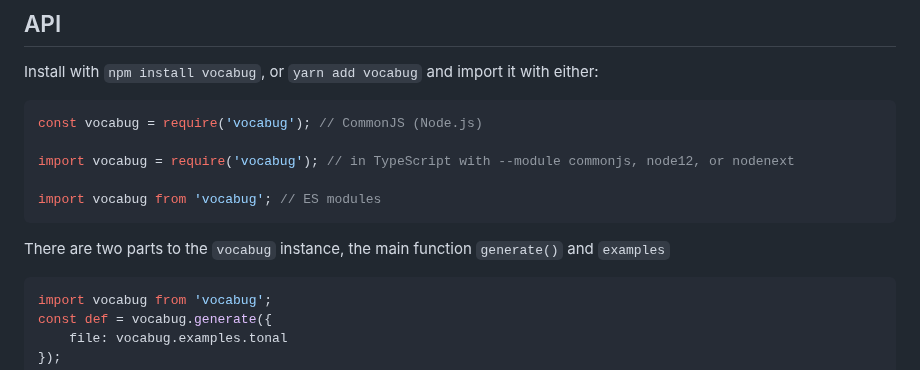
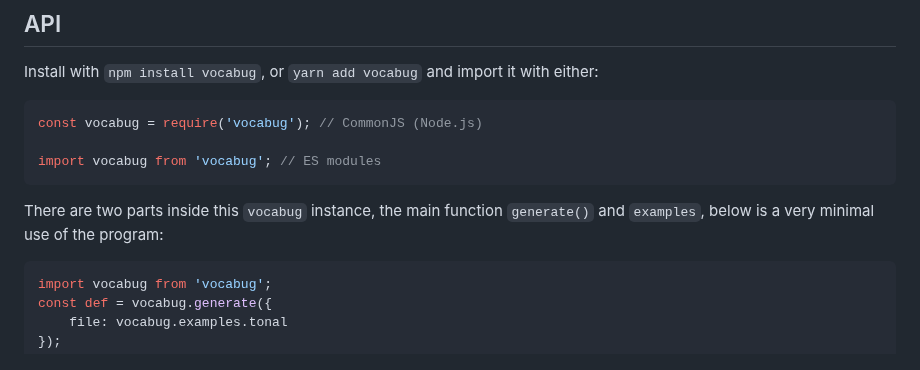
Before and after one commit to Neonnaut/vocabug-ts, a Markdown page: README.md, the part around the change. Drawn GitHub-style.

````diff
--- a/README.md
+++ b/README.md
@@ -24,12 +24,10 @@ Install with `npm install vocabug`, or `yarn add vocabug` and import it with eit
 ```ts
 const vocabug = require('vocabug'); // CommonJS (Node.js)
 
-import vocabug = require('vocabug'); // in TypeScript with --module commonjs, node12, or nodenext
-
 import vocabug from 'vocabug'; // ES modules
 ```
 
-There are two parts to the `vocabug` instance, the main function `generate()` and `examples`
+There are two parts inside this `vocabug` instance, the main function `generate()` and `examples`, below is a very minimal use of the program:
 ```ts
 import vocabug from 'vocabug';
 const def = vocabug.generate({
````
